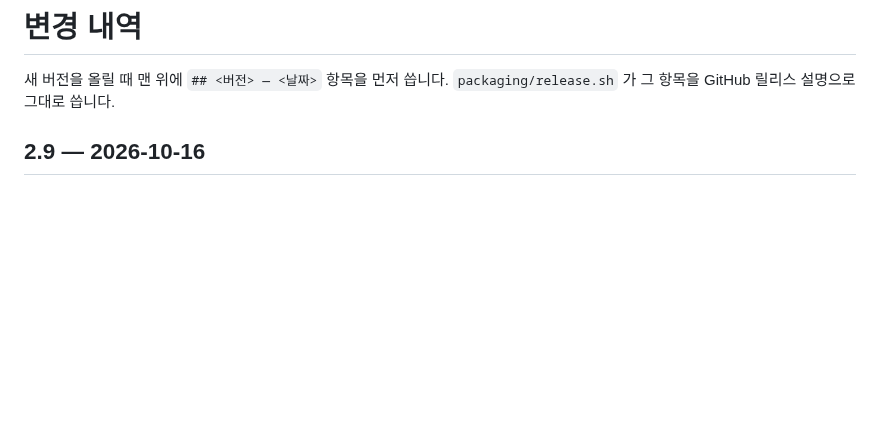
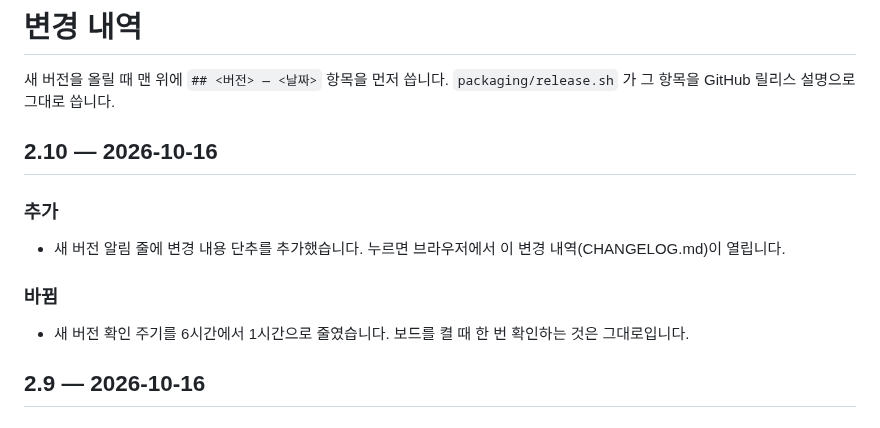
Before and after one commit to ko-itbuddy/claude-board, a Markdown page: CHANGELOG.md, the part around the change. GitHub-like rendering; blank space fills up the shorter version.

```diff
--- a/CHANGELOG.md
+++ b/CHANGELOG.md
@@ -1,6 +1,14 @@
 # 변경 내역
 
 새 버전을 올릴 때 맨 위에 `## <버전> — <날짜>` 항목을 먼저 씁니다. `packaging/release.sh` 가 그 항목을 GitHub 릴리스 설명으로 그대로 씁니다.
+
+## 2.10 — 2026-10-16
+
+### 추가
+- 새 버전 알림 줄에 변경 내용 단추를 추가했습니다. 누르면 브라우저에서 이 변경 내역(CHANGELOG.md)이 열립니다.
+
+### 바뀜
+- 새 버전 확인 주기를 6시간에서 1시간으로 줄였습니다. 보드를 켤 때 한 번 확인하는 것은 그대로입니다.
 
 ## 2.9 — 2026-10-16
 
```
Also changed, not shown: README.md (+3 -2 lines), docs/images/update.png, 2 other files.
